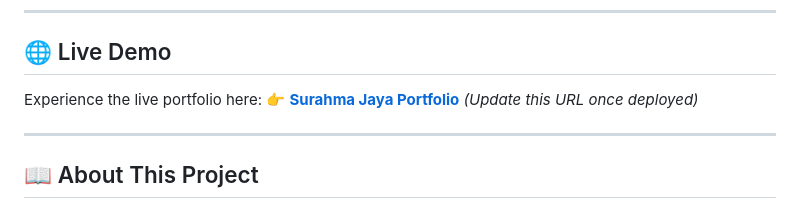
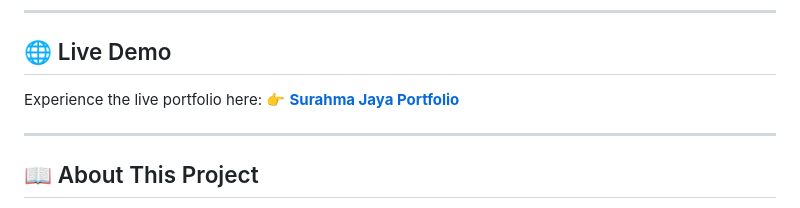
Before and after one commit to marcianorama/marcianorama.github.io, a Markdown page: README.md, the part around the change. GitHub-like rendering.

Commit message:
recommit

```diff
--- a/README.md
+++ b/README.md
@@ -9,7 +9,7 @@ Welcome to my personal portfolio repository! I am Surahma Jaya, a Senior AI Spec
 ## 🌐 Live Demo
 
 Experience the live portfolio here:
-👉 **[Surahma Jaya Portfolio](https://username.github.io)**  *(Update this URL once deployed)*
+👉 **[Surahma Jaya Portfolio](https://marcianorama.github.io)**
 
 ---
 
```
